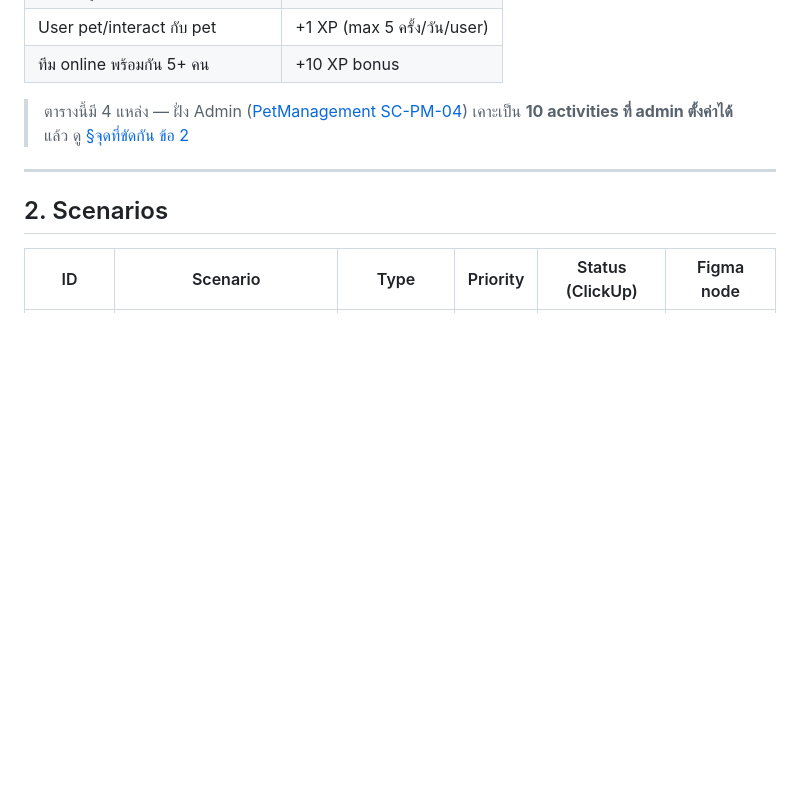
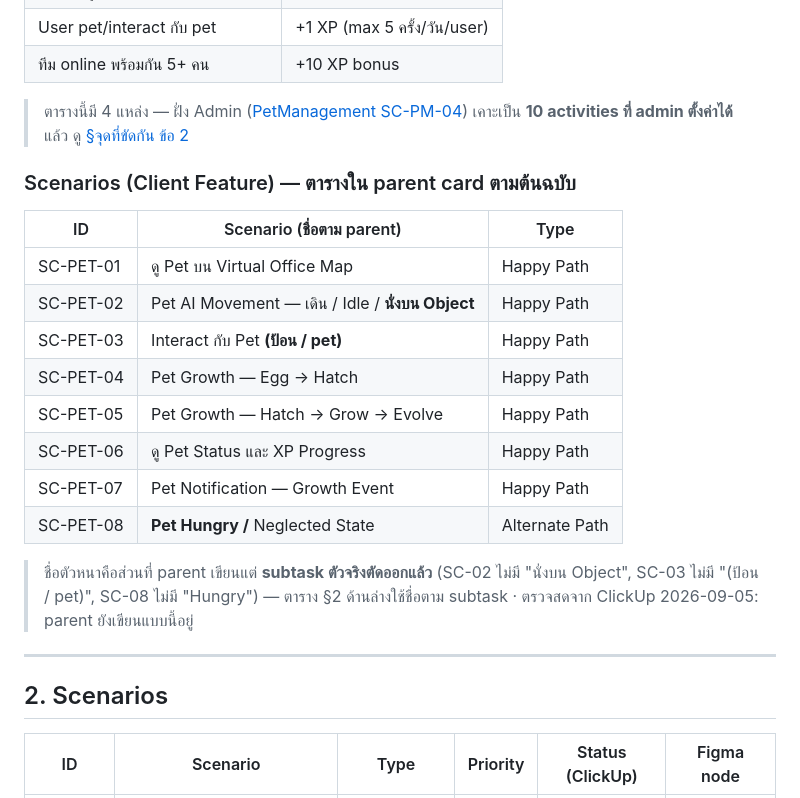
Before and after one commit to N2Pluto/zyra-doc, a Markdown page: plan/Roompet/spec.md, the part around the change. GitHub-like rendering; blank space fills up the shorter version.

Commit message:
docs(roompet): keep the parent card's own scenario table verbatim (titles differ from subtasks)
Co-Authored-By: Claude Opus 5 <noreply@anthropic.com>

```diff
--- a/plan/Roompet/spec.md
+++ b/plan/Roompet/spec.md
@@ -48,6 +48,21 @@ Evolve   (2000+ XP)    → รูปแบบสมบูรณ์ มี specia
 | ทีม online พร้อมกัน 5+ คน | +10 XP bonus |
 
 > ตารางนี้มี 4 แหล่ง — ฝั่ง Admin ([PetManagement SC-PM-04](../PetManagement/spec.md)) เคาะเป็น **10 activities ที่ admin ตั้งค่าได้** แล้ว ดู [§จุดที่ขัดกัน ข้อ 2](#จุดที่ขัดกับ-petmanagement-ต้องเคาะก่อน-implement)
+
+### Scenarios (Client Feature) — ตารางใน parent card ตามต้นฉบับ
+
+| ID | Scenario (ชื่อตาม parent) | Type |
+|---|---|---|
+| SC-PET-01 | ดู Pet บน Virtual Office Map | Happy Path |
+| SC-PET-02 | Pet AI Movement — เดิน / Idle / **นั่งบน Object** | Happy Path |
+| SC-PET-03 | Interact กับ Pet **(ป้อน / pet)** | Happy Path |
+| SC-PET-04 | Pet Growth — Egg → Hatch | Happy Path |
+| SC-PET-05 | Pet Growth — Hatch → Grow → Evolve | Happy Path |
+| SC-PET-06 | ดู Pet Status และ XP Progress | Happy Path |
+| SC-PET-07 | Pet Notification — Growth Event | Happy Path |
+| SC-PET-08 | **Pet Hungry /** Neglected State | Alternate Path |
+
+> ชื่อตัวหนาคือส่วนที่ parent เขียนแต่ **subtask ตัวจริงตัดออกแล้ว** (SC-02 ไม่มี "นั่งบน Object", SC-03 ไม่มี "(ป้อน / pet)", SC-08 ไม่มี "Hungry") — ตาราง §2 ด้านล่างใช้ชื่อตาม subtask · ตรวจสดจาก ClickUp 2026-09-05: parent ยังเขียนแบบนี้อยู่
 
 ---
 
```
